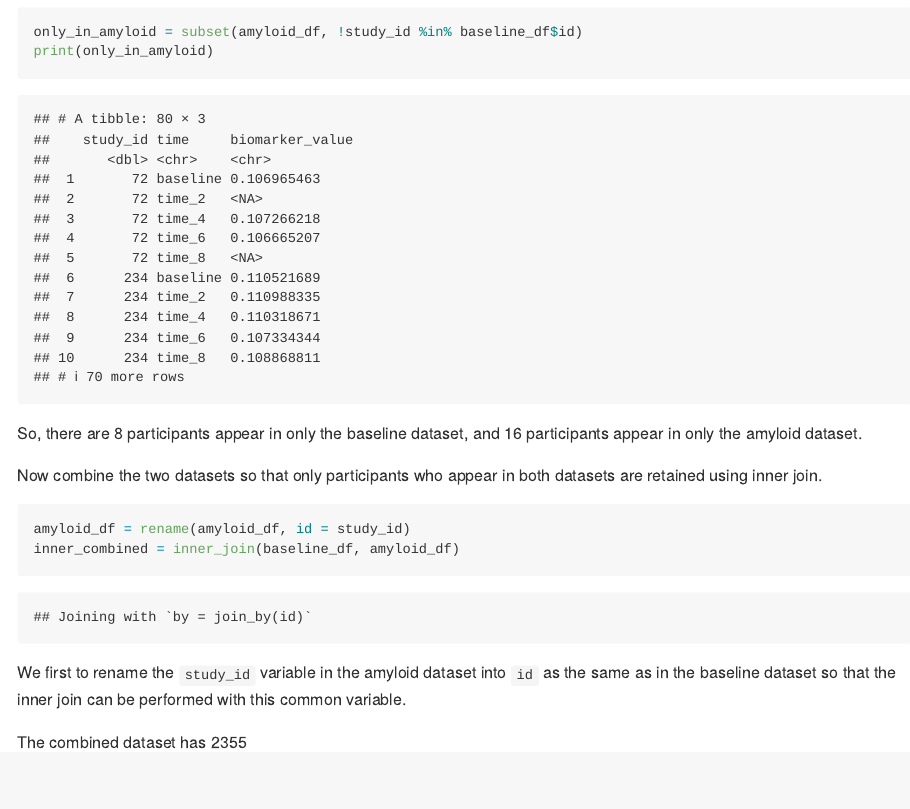
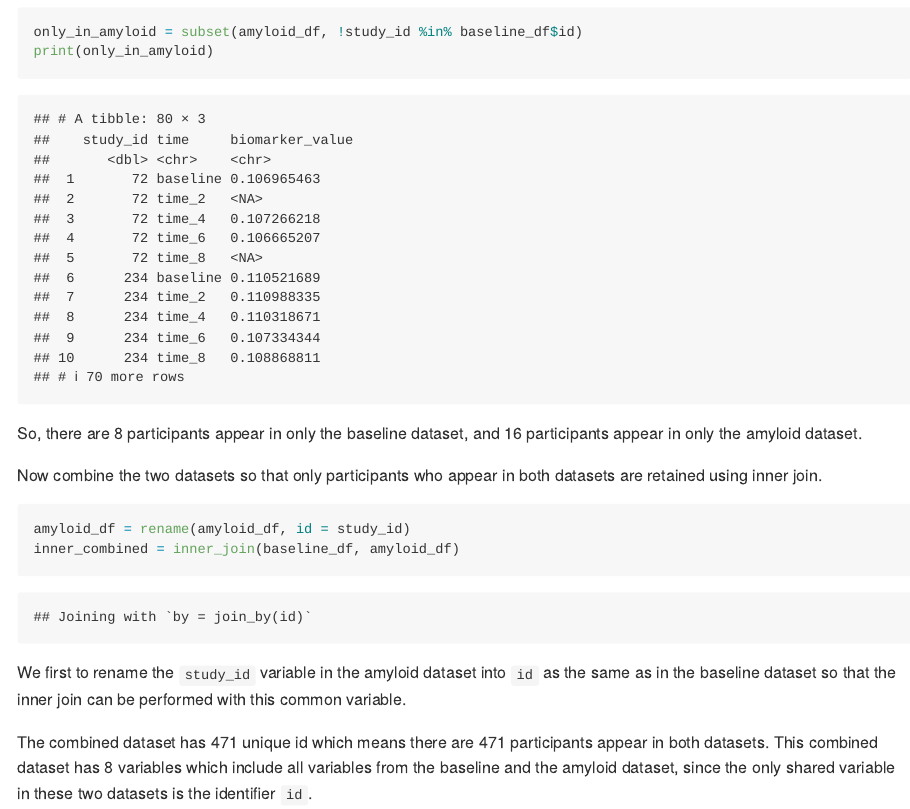
Before and after one commit to RuiqiXue126/p8105_hw2_rx2236, an R Markdown document (p8105_hw2_rx2236.Rmd): the page in a window 1100 px wide, from 6680 px down. The pictures show the output file p8105_hw2_rx2236.md that the author committed with the source, drawn offline in the style of GitHub.

Commit message:
finish problemn 3

```diff
--- a/p8105_hw2_rx2236.Rmd
+++ b/p8105_hw2_rx2236.Rmd
@@ -248,4 +248,4 @@ inner_combined = inner_join(baseline_df, amyloid_df)
 
 We first to rename the `study_id` variable in the amyloid dataset into `id` as the same as in the baseline dataset so that the inner join can be performed with this common variable.
 
-The combined dataset has `r nrow(distinct(inner_combined))`
+The combined dataset has `r n_distinct(inner_combined$id)` unique id which means there are `r n_distinct(inner_combined$id)` participants appear in both datasets. This combined dataset has `r ncol(inner_combined)` variables which include all variables from the baseline and the amyloid dataset, since the only shared variable in these two datasets is the identifier `id`.
```
Also changed, not shown: p8105_hw2_rx2236.md.
